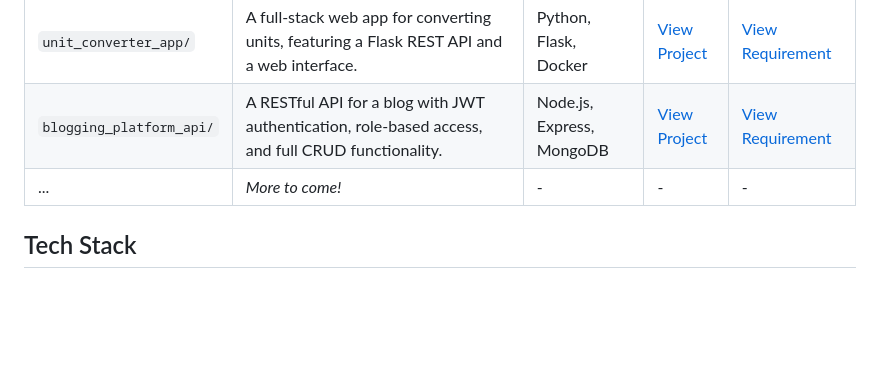
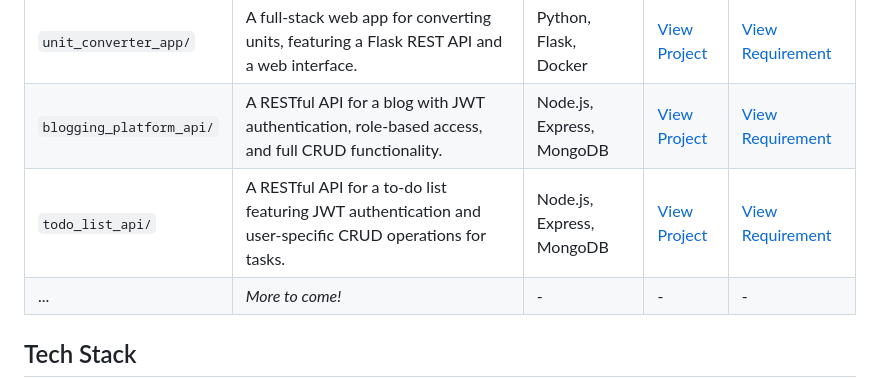
Before and after one commit to manasyesuarthana/backend-practice-projects, a Markdown page: README.md, the part around the change. GitHub-like rendering; blank space fills up the shorter version.

Commit message:
chore: update main readme to add new project to list

```diff
--- a/README.md
+++ b/README.md
@@ -16,6 +16,7 @@ Here are the projects I have completed so far. Each project is contained within
 | `number_guessing_game/` | A simple CTF-style CLI game where the user has to guess a randomly generated number.                     | Python                            | [View Project](./number_guessing_game/)         | [View Requirement](https://roadmap.sh/projects/number-guessing-game)         |
 | `unit_converter_app/`   | A full-stack web app for converting units, featuring a Flask REST API and a web interface.               | Python, Flask, Docker             | [View Project](./unit_converter_app/)           | [View Requirement](https://roadmap.sh/projects/unit-converter)           |
 | `blogging_platform_api/`     | A RESTful API for a blog with JWT authentication, role-based access, and full CRUD functionality.        | Node.js, Express, MongoDB         | [View Project](./blogging_platform_api/)             | [View Requirement](https://roadmap.sh/projects/blogging-platform-api)              |
+| `todo_list_api/`        | A RESTful API for a to-do list featuring JWT authentication and user-specific CRUD operations for tasks. | Node.js, Express, MongoDB         | [View Project](./todo_list_api/)                | [View Requirement](https://roadmap.sh/projects/todo-list-api)                |
 | ...                     | *More to come!* | -                                 | -                                               | -                                               |
 
 
```
